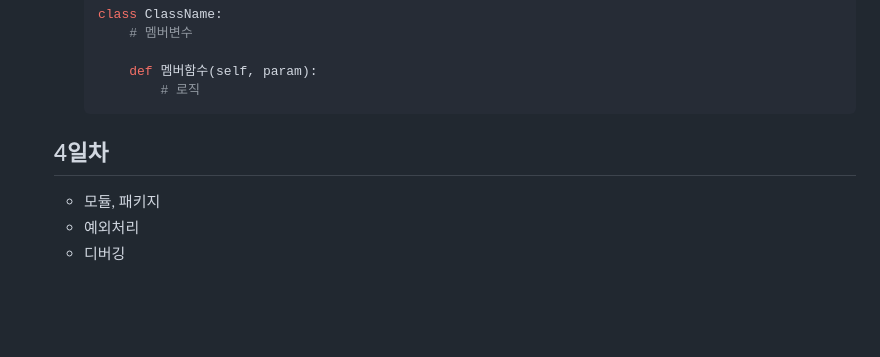
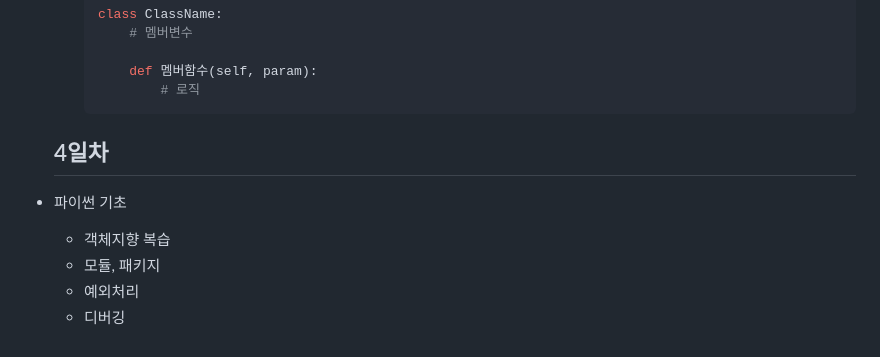
Before and after one commit to BojungChoi/iot-python-2025, a Markdown page: README.md, the part around the change. Rendered like a GitHub page; blank space fills up the shorter version.

````diff
--- a/README.md
+++ b/README.md
@@ -98,6 +98,8 @@ IoT 개발자 기초프로그래밍 언어 리포지토리
         ```
 
     ## 4일차
+- 파이썬 기초
+    - 객체지향 복습
     - 모듈, 패키지
     - 예외처리
     - 디버깅
````
